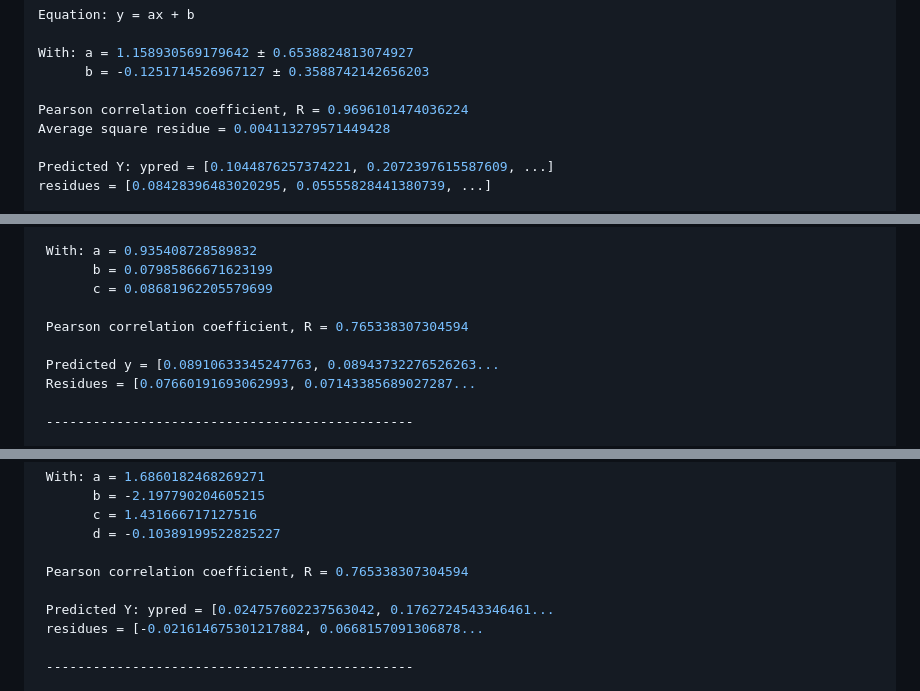
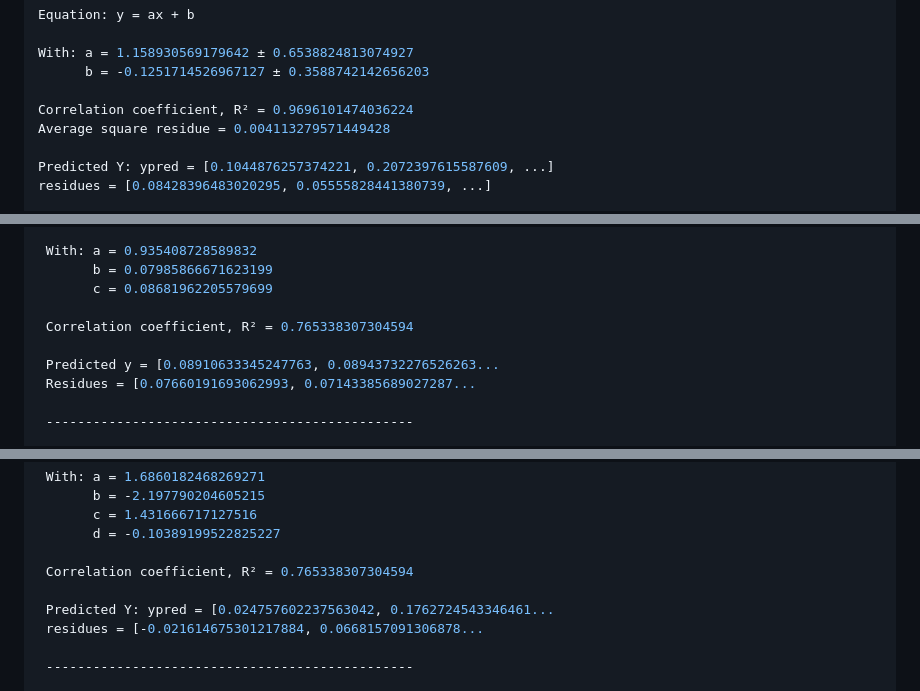
Before and after one commit to m3g/EasyFit.jl, a Markdown page: README.md, 3 parts joined by grey strips. Drawn GitHub-style.

```diff
--- a/README.md
+++ b/README.md
@@ -60,7 +60,7 @@ Equation: y = ax + b
 With: a = 1.158930569179642 ± 0.6538824813074927
       b = -0.1251714526967127 ± 0.3588742142656203
 
-Pearson correlation coefficient, R = 0.9696101474036224
+Correlation coefficient, R² = 0.9696101474036224
 Average square residue = 0.004113279571449428
 
 Predicted Y: ypred = [0.1044876257374221, 0.2072397615587609, ...]
@@ -114,7 +114,7 @@ julia> fitquad(x,y)  # or fitquadratic(x,y)
        b = 0.07985866671623199
        c = 0.08681962205579699
 
- Pearson correlation coefficient, R = 0.765338307304594
+ Correlation coefficient, R² = 0.765338307304594
 
  Predicted y = [0.08910633345247763, 0.08943732276526263...
  Residues = [0.07660191693062993, 0.07143385689027287...
@@ -141,7 +141,7 @@ julia> fitcubic(x,y)
        c = 1.431666717127516
        d = -0.10389199522825227
 
- Pearson correlation coefficient, R = 0.765338307304594
+ Correlation coefficient, R² = 0.765338307304594
 
  Predicted Y: ypred = [0.024757602237563042, 0.1762724543346461...
  residues = [-0.021614675301217884, 0.0668157091306878...
```
Also changed, not shown: other parts of README.md (+4 -6 lines).
